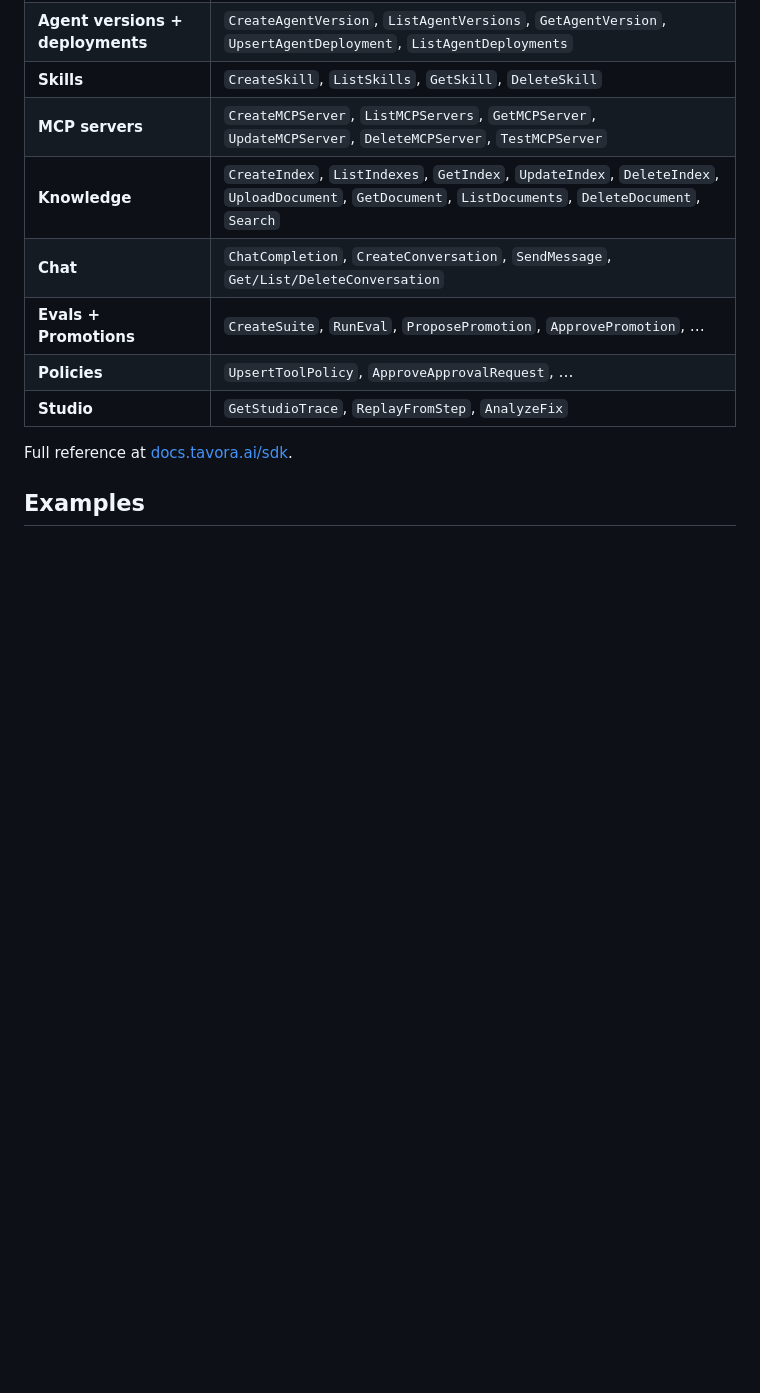
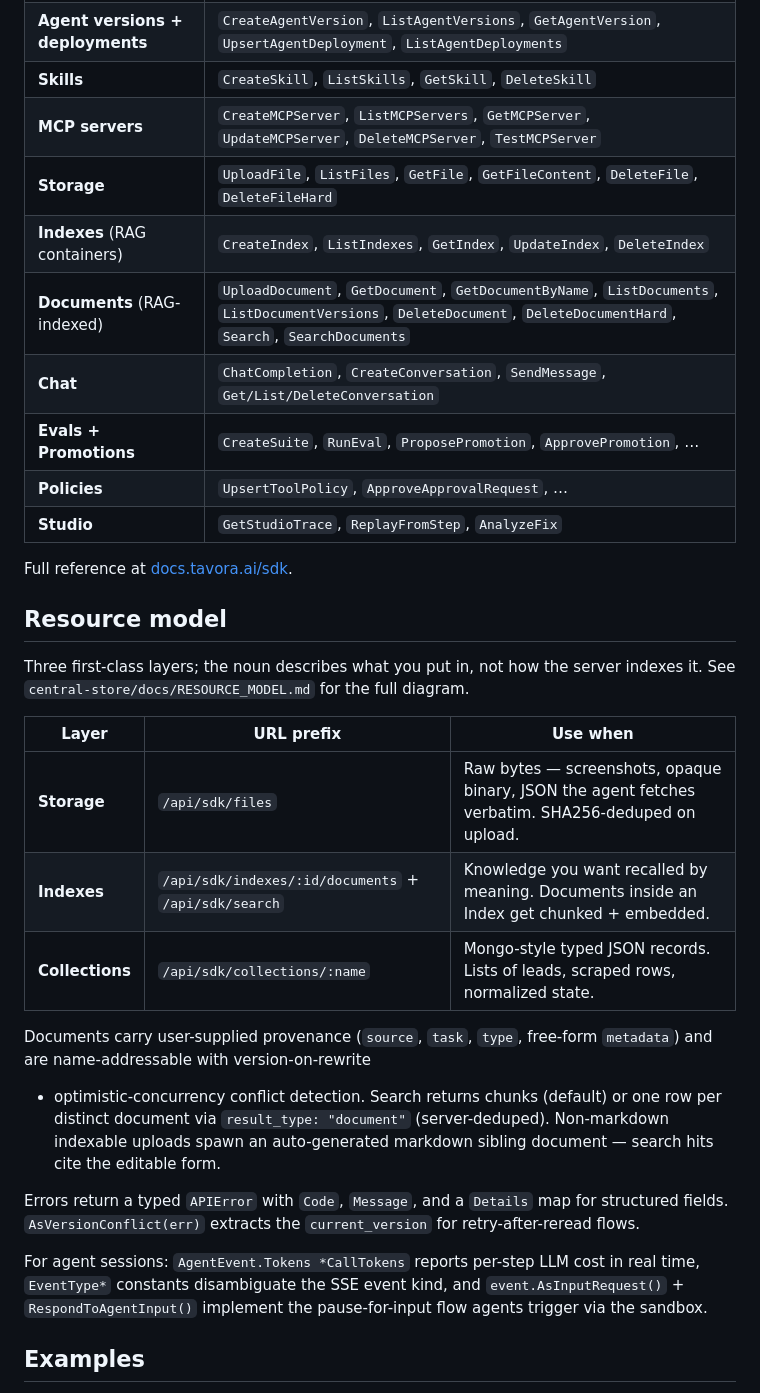
Before and after one commit to tavora-ai/tavora-sdk-go, a Markdown page: README.md, the part around the change. Rendered like a GitHub page; blank space fills up the shorter version.

Commit message:
README: document new features (Storage, document-mode search, errors, agent events)
The "What the SDK covers" table now distinguishes Storage / Indexes /
Documents (was a single "Knowledge" row that elided the layer split).

New Resource model section pulls the three-layer model from
central-store/docs/RESOURCE_MODEL.md plus brief notes on the new
SDK affordances:
- Documents carry user-supplied provenance + name addressing +
  version-on-rewrite + optimistic concurrency.
- Search has chunk vs document-mode (server-deduped).
- Auto-generated markdown sibling pattern for non-markdown indexable
  uploads.
- APIError gains Code + Details + AsVersionConflict typed extractor.
- AgentEvent gains Tokens + EventType* consts + AsInputRequest +
  RespondToAgentInput for the pause-for-input flow.

Co-Authored-By: Claude Opus 4.7 (1M context) <noreply@anthropic.com>

```diff
--- a/README.md
+++ b/README.md
@@ -50,13 +50,44 @@ or trace any request.
 | **Agent versions + deployments** | `CreateAgentVersion`, `ListAgentVersions`, `GetAgentVersion`, `UpsertAgentDeployment`, `ListAgentDeployments` |
 | **Skills** | `CreateSkill`, `ListSkills`, `GetSkill`, `DeleteSkill` |
 | **MCP servers** | `CreateMCPServer`, `ListMCPServers`, `GetMCPServer`, `UpdateMCPServer`, `DeleteMCPServer`, `TestMCPServer` |
-| **Knowledge** | `CreateIndex`, `ListIndexes`, `GetIndex`, `UpdateIndex`, `DeleteIndex`, `UploadDocument`, `GetDocument`, `ListDocuments`, `DeleteDocument`, `Search` |
+| **Storage** | `UploadFile`, `ListFiles`, `GetFile`, `GetFileContent`, `DeleteFile`, `DeleteFileHard` |
+| **Indexes** (RAG containers) | `CreateIndex`, `ListIndexes`, `GetIndex`, `UpdateIndex`, `DeleteIndex` |
+| **Documents** (RAG-indexed) | `UploadDocument`, `GetDocument`, `GetDocumentByName`, `ListDocuments`, `ListDocumentVersions`, `DeleteDocument`, `DeleteDocumentHard`, `Search`, `SearchDocuments` |
 | **Chat** | `ChatCompletion`, `CreateConversation`, `SendMessage`, `Get/List/DeleteConversation` |
 | **Evals + Promotions** | `CreateSuite`, `RunEval`, `ProposePromotion`, `ApprovePromotion`, … |
 | **Policies** | `UpsertToolPolicy`, `ApproveApprovalRequest`, … |
 | **Studio** | `GetStudioTrace`, `ReplayFromStep`, `AnalyzeFix` |
 
 Full reference at [docs.tavora.ai/sdk](https://docs.tavora.ai/sdk/).
+
+## Resource model
+
+Three first-class layers; the noun describes what you put in, not how
+the server indexes it. See `central-store/docs/RESOURCE_MODEL.md` for
+the full diagram.
+
+| Layer | URL prefix | Use when |
+|---|---|---|
+| **Storage** | `/api/sdk/files` | Raw bytes — screenshots, opaque binary, JSON the agent fetches verbatim. SHA256-deduped on upload. |
+| **Indexes** | `/api/sdk/indexes/:id/documents` + `/api/sdk/search` | Knowledge you want recalled by meaning. Documents inside an Index get chunked + embedded. |
+| **Collections** | `/api/sdk/collections/:name` | Mongo-style typed JSON records. Lists of leads, scraped rows, normalized state. |
+
+Documents carry user-supplied provenance (`source`, `task`, `type`,
+free-form `metadata`) and are name-addressable with version-on-rewrite
++ optimistic-concurrency conflict detection. Search returns chunks
+(default) or one row per distinct document via `result_type:
+"document"` (server-deduped). Non-markdown indexable uploads spawn an
+auto-generated markdown sibling document — search hits cite the
+editable form.
+
+Errors return a typed `APIError` with `Code`, `Message`, and a
+`Details` map for structured fields. `AsVersionConflict(err)` extracts
+the `current_version` for retry-after-reread flows.
+
+For agent sessions: `AgentEvent.Tokens *CallTokens` reports per-step
+LLM cost in real time, `EventType*` constants disambiguate the SSE
+event kind, and `event.AsInputRequest()` + `RespondToAgentInput()`
+implement the pause-for-input flow agents trigger via the sandbox.
 
 ## Examples
 
```
